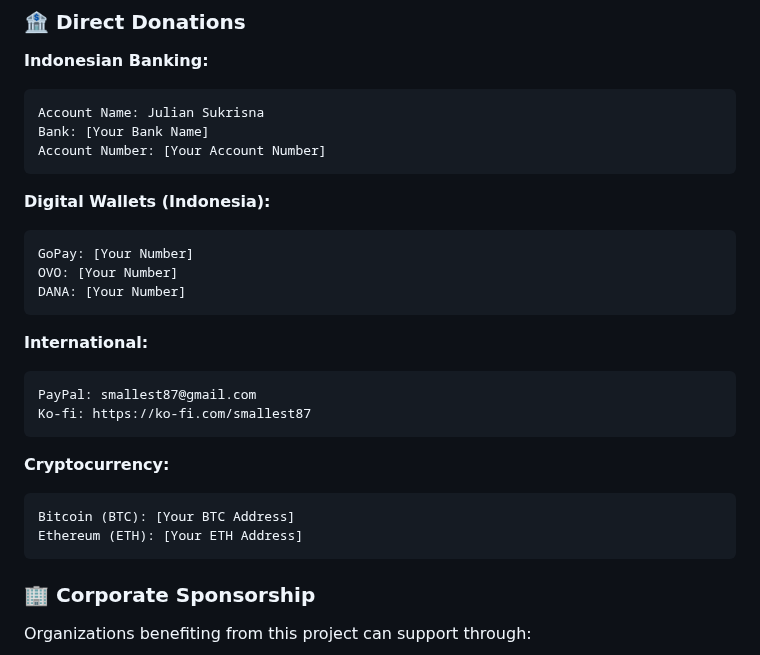
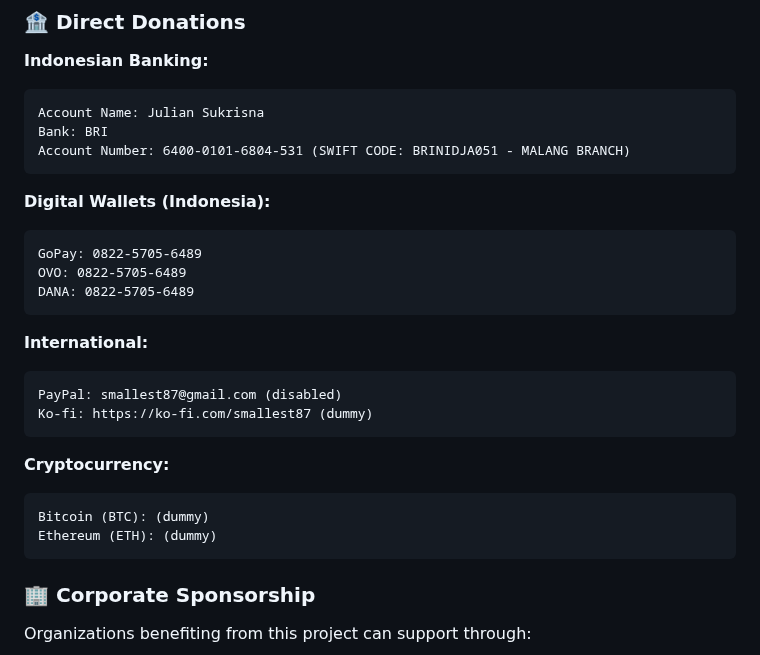
Before and after one commit to smallest87/mysql-via-ssh, a Markdown page: SUPPORT.md, the part around the change. Rendered like a GitHub page.

````diff
--- a/SUPPORT.md
+++ b/SUPPORT.md
@@ -23,27 +23,27 @@ This project is developed and maintained by **Julian Sukrisna** as part of **Jav
 **Indonesian Banking:**
 ```
 Account Name: Julian Sukrisna
-Bank: [Your Bank Name]
-Account Number: [Your Account Number]
+Bank: BRI
+Account Number: 6400-0101-6804-531 (SWIFT CODE: BRINIDJA051 - MALANG BRANCH)
 ```
 
 **Digital Wallets (Indonesia):**
 ```
-GoPay: [Your Number]
-OVO: [Your Number]
-DANA: [Your Number]
+GoPay: 0822-5705-6489
+OVO: 0822-5705-6489
+DANA: 0822-5705-6489
 ```
 
 **International:**
 ```
-PayPal: smallest87@gmail.com
-Ko-fi: https://ko-fi.com/smallest87
+PayPal: smallest87@gmail.com (disabled)
+Ko-fi: https://ko-fi.com/smallest87 (dummy)
 ```
 
 **Cryptocurrency:**
 ```
-Bitcoin (BTC): [Your BTC Address]
-Ethereum (ETH): [Your ETH Address]
+Bitcoin (BTC): (dummy)
+Ethereum (ETH): (dummy)
 ```
 
 ### 🏢 **Corporate Sponsorship**
````
